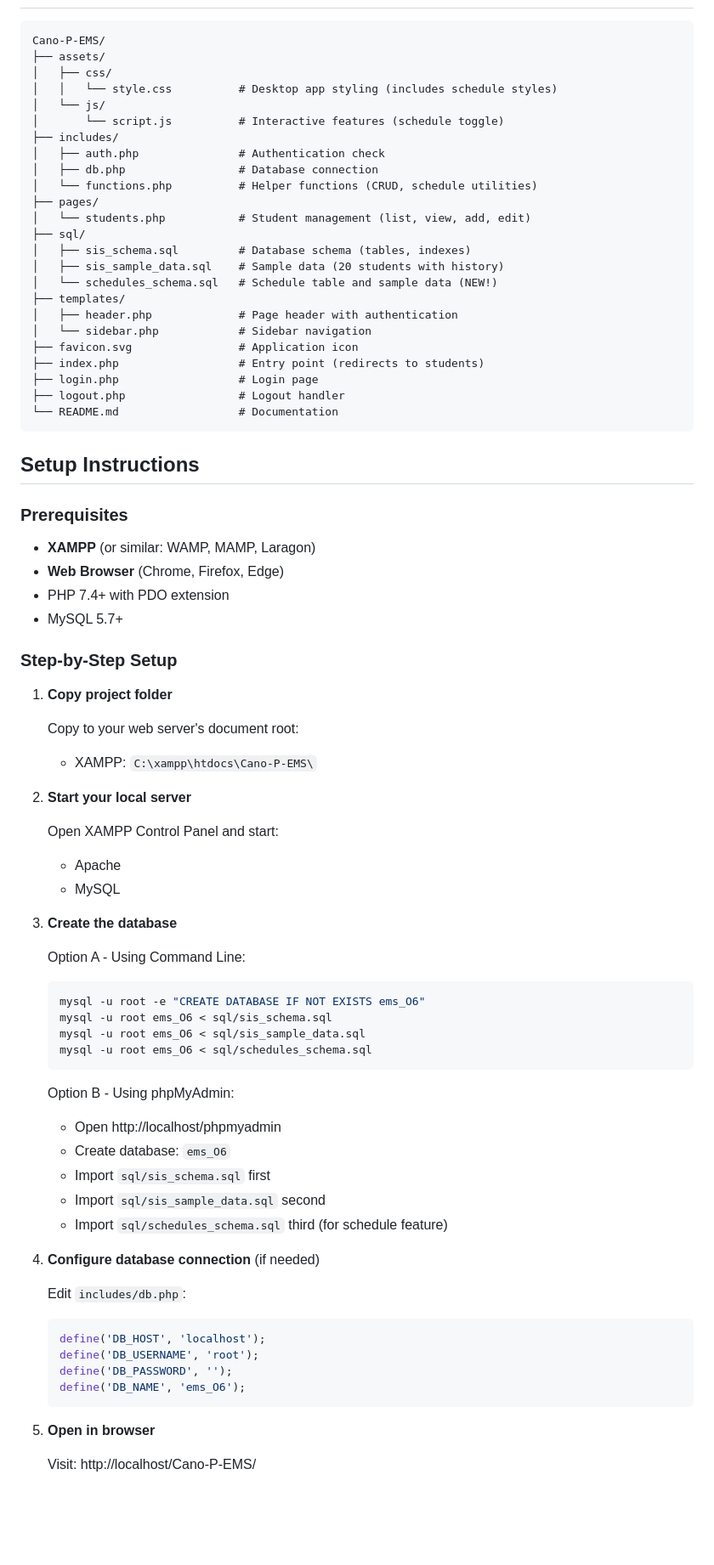
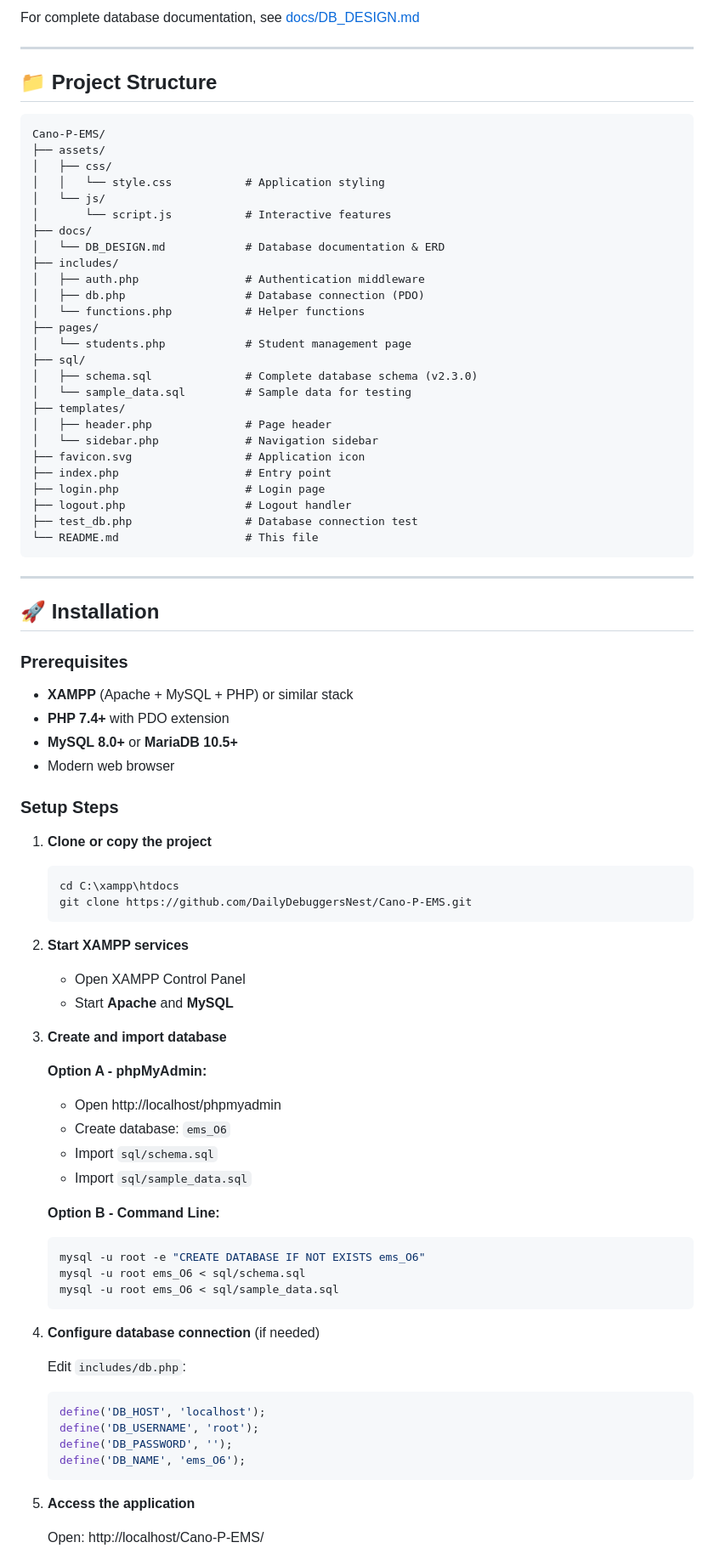
Before and after one commit to DailyDebuggersNest/Cano-P-EMS, a Markdown page: README.md, the part around one of its changes. Shown at 85% size. Drawn GitHub-style; blank space fills up the shorter version.

````diff
--- a/README.md
+++ b/README.md
@@ -41,69 +67,75 @@ A simple Enrollment Management System built with PHP, MySQL, CSS, and JavaScript
+For complete database documentation, see [docs/DB_DESIGN.md](docs/DB_DESIGN.md)
+
+---
+
+## 📁 Project Structure
 
 ```
 Cano-P-EMS/
 ├── assets/
 │   ├── css/
-│   │   └── style.css          # Desktop app styling (includes schedule styles)
+│   │   └── style.css           # Application styling
 │   └── js/
-│       └── script.js          # Interactive features (schedule toggle)
+│       └── script.js           # Interactive features
+├── docs/
+│   └── DB_DESIGN.md            # Database documentation & ERD
 ├── includes/
-│   ├── auth.php               # Authentication check
-│   ├── db.php                 # Database connection
-│   └── functions.php          # Helper functions (CRUD, schedule utilities)
+│   ├── auth.php                # Authentication middleware
+│   ├── db.php                  # Database connection (PDO)
+│   └── functions.php           # Helper functions
 ├── pages/
-│   └── students.php           # Student management (list, view, add, edit)
+│   └── students.php            # Student management page
 ├── sql/
-│   ├── sis_schema.sql         # Database schema (tables, indexes)
-│   ├── sis_sample_data.sql    # Sample data (20 students with history)
-│   └── schedules_schema.sql   # Schedule table and sample data (NEW!)
+│   ├── schema.sql              # Complete database schema (v2.3.0)
+│   └── sample_data.sql         # Sample data for testing
 ├── templates/
-│   ├── header.php             # Page header with authentication
-│   └── sidebar.php            # Sidebar navigation
-├── favicon.svg                # Application icon
-├── index.php                  # Entry point (redirects to students)
-├── login.php                  # Login page
-├── logout.php                 # Logout handler
-└── README.md                  # Documentation
+│   ├── header.php              # Page header
+│   └── sidebar.php             # Navigation sidebar
+├── favicon.svg                 # Application icon
+├── index.php                   # Entry point
+├── login.php                   # Login page
+├── logout.php                  # Logout handler
+├── test_db.php                 # Database connection test
+└── README.md                   # This file
 ```
 
-## Setup Instructions
+---
+
+## 🚀 Installation
 
 ### Prerequisites
 
-- **XAMPP** (or similar: WAMP, MAMP, Laragon)
-- **Web Browser** (Chrome, Firefox, Edge)
-- PHP 7.4+ with PDO extension
-- MySQL 5.7+
+- **XAMPP** (Apache + MySQL + PHP) or similar stack
+- **PHP 7.4+** with PDO extension
+- **MySQL 8.0+** or **MariaDB 10.5+**
+- Modern web browser
 
-### Step-by-Step Setup
+### Setup Steps
 
-1. **Copy project folder**
+1. **Clone or copy the project**
+   ```bash
+   cd C:\xampp\htdocs
+   git clone https://github.com/DailyDebuggersNest/Cano-P-EMS.git
+   ```
 
-   Copy to your web server's document root:
-   - XAMPP: `C:\xampp\htdocs\Cano-P-EMS\`
+2. **Start XAMPP services**
+   - Open XAMPP Control Panel
+   - Start **Apache** and **MySQL**
 
-2. **Start your local server**
+3. **Create and import database**
 
-   Open XAMPP Control Panel and start:
-   - Apache
-   - MySQL
+   **Option A - phpMyAdmin:**
+   - Open http://localhost/phpmyadmin
+   - Create database: `ems_O6`
+   - Import `sql/schema.sql`
+   - Import `sql/sample_data.sql`
 
-3. **Create the database**
-
-   Option A - Using Command Line:
+   **Option B - Command Line:**
    ```bash
    mysql -u root -e "CREATE DATABASE IF NOT EXISTS ems_O6"
-   mysql -u root ems_O6 < sql/sis_schema.sql
-   mysql -u root ems_O6 < sql/sis_sample_data.sql
-   mysql -u root ems_O6 < sql/schedules_schema.sql
+   mysql -u root ems_O6 < sql/schema.sql
+   mysql -u root ems_O6 < sql/sample_data.sql
    ```
-
-   Option B - Using phpMyAdmin:
-   - Open http://localhost/phpmyadmin
-   - Create database: `ems_O6`
-   - Import `sql/sis_schema.sql` first
-   - Import `sql/sis_sample_data.sql` second
-   - Import `sql/schedules_schema.sql` third (for schedule feature)
 
 4. **Configure database connection** (if needed)
 
@@ -115,7 +147,7 @@ Cano-P-EMS/
    define('DB_NAME', 'ems_O6');
    ```
 
-5. **Open in browser**
+5. **Access the application**
 
-   Visit: http://localhost/Cano-P-EMS/
+   Open: http://localhost/Cano-P-EMS/
 
````
Also changed, not shown: other parts of README.md (+141 -111 lines).
